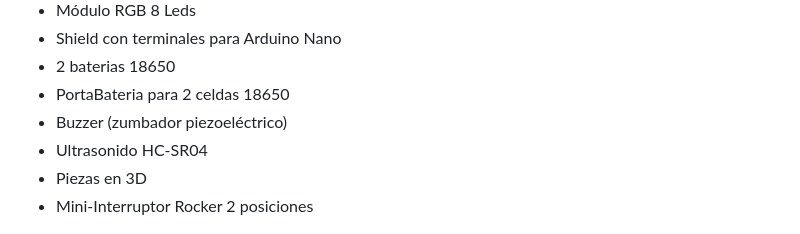
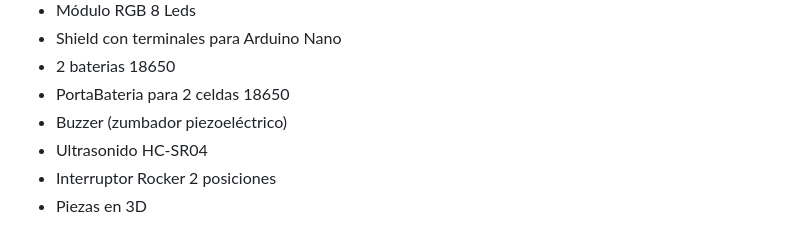
Before and after one commit to sancano22/RoboticaEducativa, a Markdown page: README.md, the part around the change. Drawn GitHub-style.

Commit message:
actualizando

```diff
--- a/README.md
+++ b/README.md
@@ -65,8 +65,9 @@ Capacitar al Profesorado Escolar en el diseño, construcción y programación de
  - PortaBateria para 2 celdas 18650
  - Buzzer (zumbador piezoeléctrico)
  - Ultrasonido HC-SR04
+ - Interruptor Rocker 2 posiciones
  - Piezas en 3D
- - Mini-Interruptor Rocker 2 posiciones
+
 
  <p align="center">
 <img src="robot.png" alt="Robótica Educativa" width="300">
```
